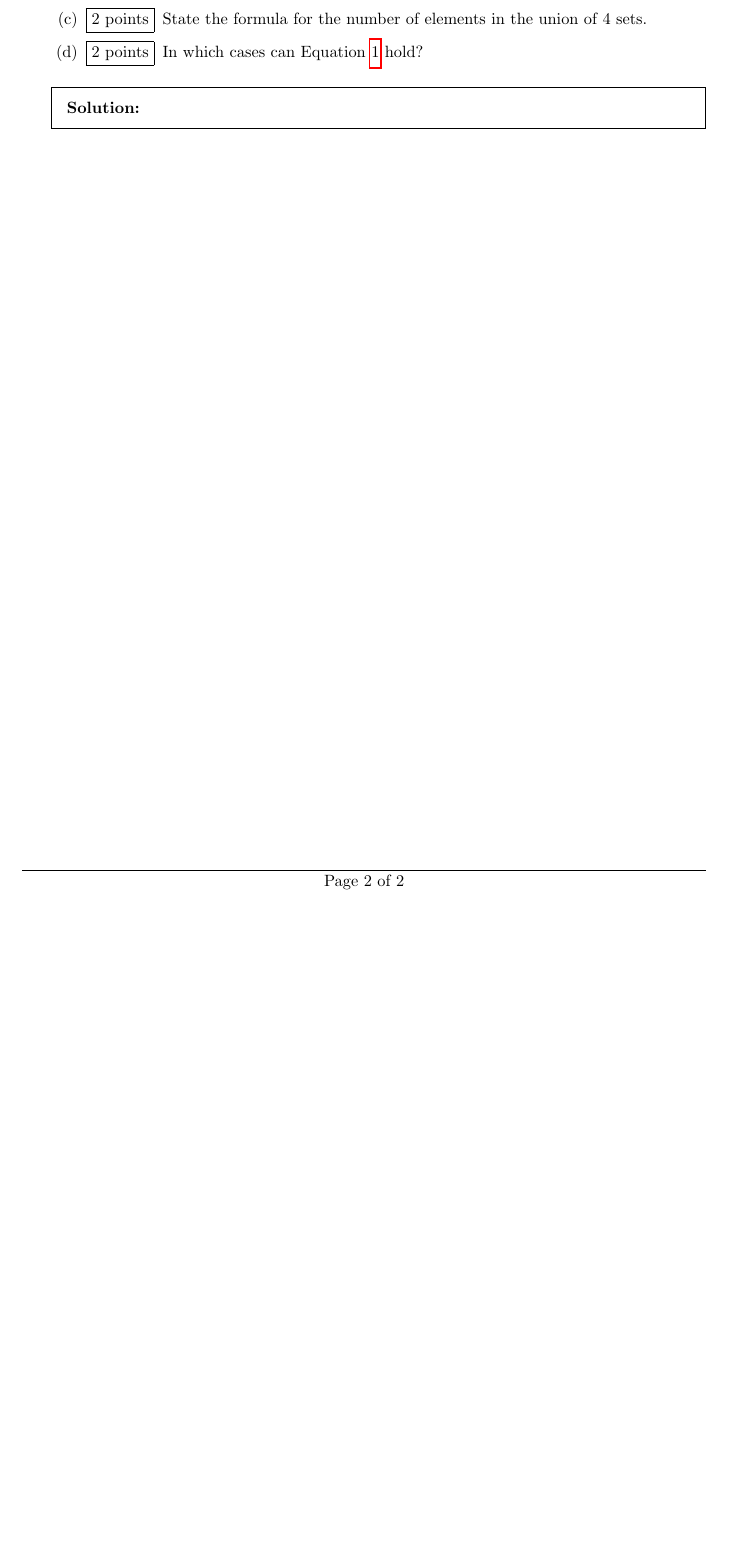
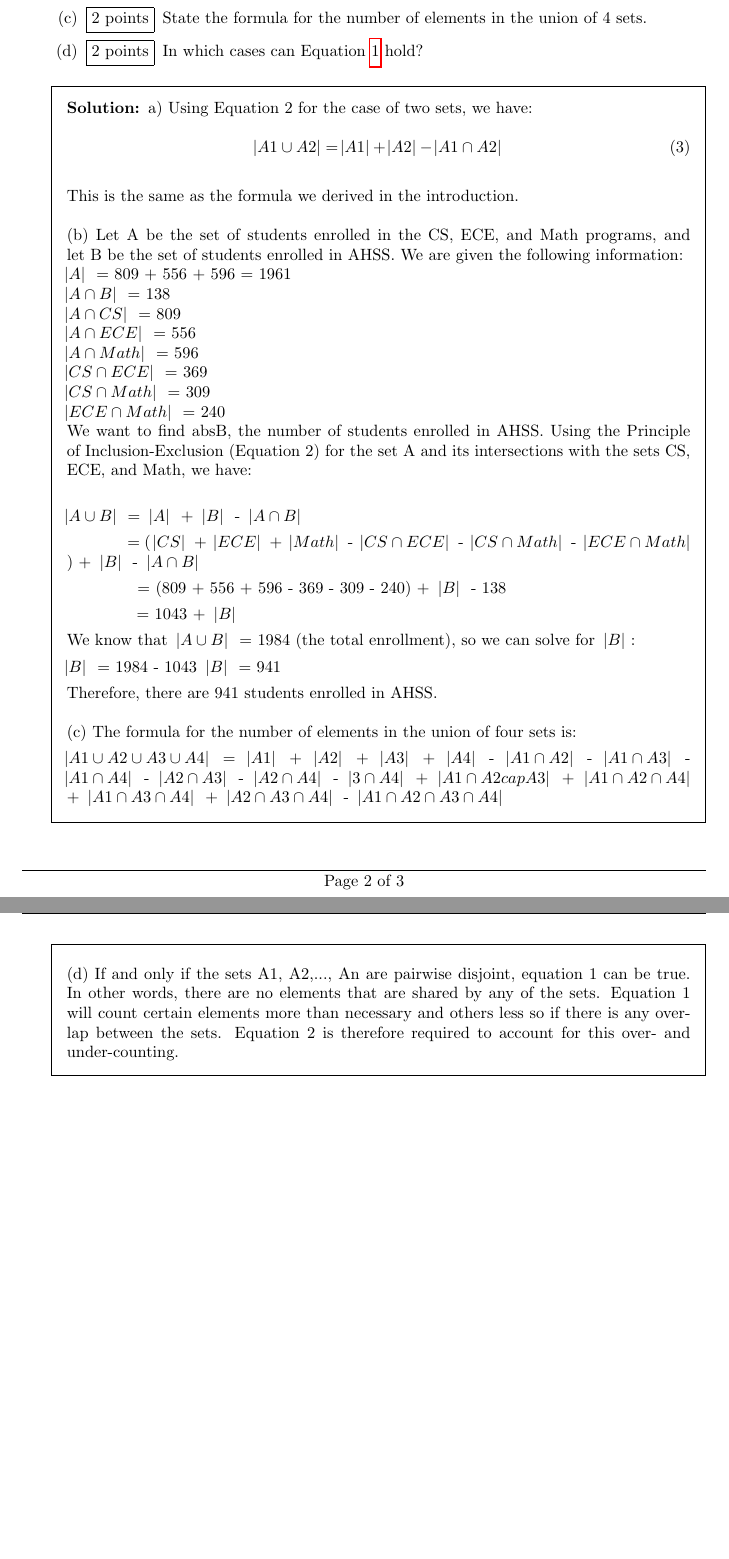
Before and after one commit to CS-113-Spring-2023/wc08-1, a LaTeX problem sheet (wc08.tex): part of page 2 of 2 before the commit and two parts of pages 2 and 3 of 3 after it, the two joined at a grey line, cut so that both start at the same text, the shorter picture padded with empty space. Compiled offline with pdfLaTeX.

Commit message:
Update wc08.tex

```diff
--- a/wc08.tex
+++ b/wc08.tex
@@ -60,7 +60,61 @@
   \end{parts}
 
   \begin{solution}
-    % Enter your solution here.
+    a) Using Equation 2 for the case of two sets, we have:
+    \newline
+    \begin{equation}
+        \abs{A1 \cup A2} = \abs{A1} + \abs{A2} - \abs{A1 \cap A2}
+    \end{equation}
+    \newline
+    This is the same as the formula we derived in the introduction.
+    \newline
+    \newline
+    (b) Let A be the set of students enrolled in the CS, ECE, and Math programs, and let B be the set of students enrolled in AHSS. We are given the following information:
+    \newline
+    \abs{A} = 809 + 556 + 596 = 1961
+    \newline
+    \abs{A \cap B} = 138
+    \newline
+    \abs{A \cap CS} = 809
+    \newline
+    \abs{A \cap ECE} = 556
+    \newline
+    \abs{A \cap Math} = 596
+    \newline
+    \abs{CS \cap ECE} = 369
+    \newline
+    \abs{CS \cap Math} = 309
+    \newline
+    \abs{ECE \cap Math} = 240
+    \newline
+    We want to find abs{B}, the number of students enrolled in AHSS. Using the Principle of Inclusion-Exclusion (Equation 2) for the set A and its intersections with the sets CS, ECE, and Math, we have:
+    \newline
+
+    \abs{A \cup B} = \abs{A} + \abs{B} - \abs{A \cap B}
+
+    \hspace{1.3cm}= (\abs{CS} + \abs{ECE} + \abs{Math} - \abs{CS \cap ECE} - \abs{CS \cap Math} - \abs{ECE \cap Math}) + \abs{B} - \abs{A \cap B}
+
+    \hspace{1.4cm} = (809 + 556 + 596 - 369 - 309 - 240) + \abs{B} - 138
+
+    \hspace{1.5cm}= 1043 + \abs{B}
+
+    We know that \abs{A \cup B} = 1984 (the total enrollment), so we can solve for \abs{B}:
+
+    \abs{B} = 1984 - 1043
+    \abs{B} = 941
+
+    Therefore, there are 941 students enrolled in AHSS.
+    \newline
+    \newline
+    (c) The formula for the number of elements in the union of four sets is:
+
+    \abs{A1 \cup A2 \cup A3 \cup A4} = \abs{A1} + \abs{A2} + \abs{A3} + \abs{A4} - \abs{A1 \cap A2} - \abs{A1 \cap A3} - \abs{A1 \cap A4} - \abs{A2 \cap A3} - \abs{A2 \cap A4} - \abs{3 \cap A4} + \abs{A1 \cap A2 cap A3} + \abs{A1 \cap A2 \cap A4} + \abs{A1 \cap A3 \cap A4} + \abs{A2 \cap A3 \cap A4} - \abs{A1 \cap A2 \cap A3 \cap A4}
+    \newline
+    \newline
+    (d) If and only if the sets A1, A2,..., An are pairwise disjoint, equation 1 can be true. In other words, there are no elements that are shared by any of the sets. Equation 1 will count certain elements more than necessary and others less so if there is any overlap between the sets. Equation 2 is therefore required to account for this over- and under-counting.
+
+
+
   \end{solution}
 
 
```
